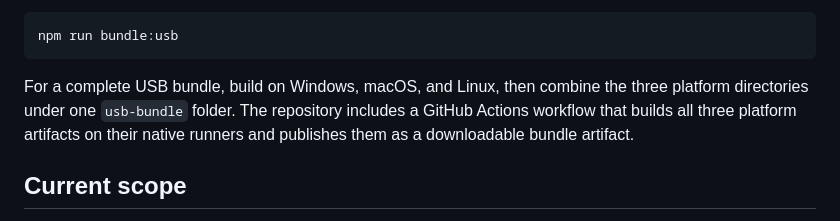
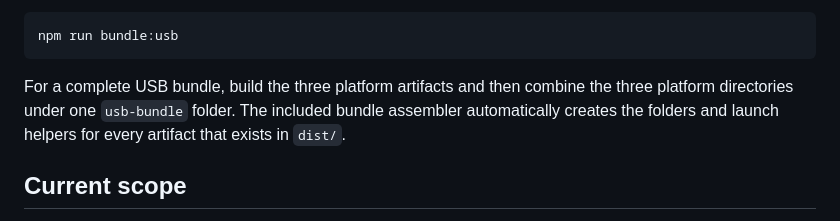
Before and after one commit to Kevin-boss/Kevin-boss, a Markdown page: recovery-desktop/README.md, the part around the change. Rendered like a GitHub page.

Commit message:
Clarify USB bundle assembly instructions

````diff
--- a/recovery-desktop/README.md
+++ b/recovery-desktop/README.md
@@ -39,7 +39,7 @@ Then assemble any artifacts that exist in `dist/`:
 npm run bundle:usb
 ```
 
-For a complete USB bundle, build on Windows, macOS, and Linux, then combine the three platform directories under one `usb-bundle` folder. The repository includes a GitHub Actions workflow that builds all three platform artifacts on their native runners and publishes them as a downloadable bundle artifact.
+For a complete USB bundle, build the three platform artifacts and then combine the three platform directories under one `usb-bundle` folder. The included bundle assembler automatically creates the folders and launch helpers for every artifact that exists in `dist/`.
 
 ## Current scope
 
````
